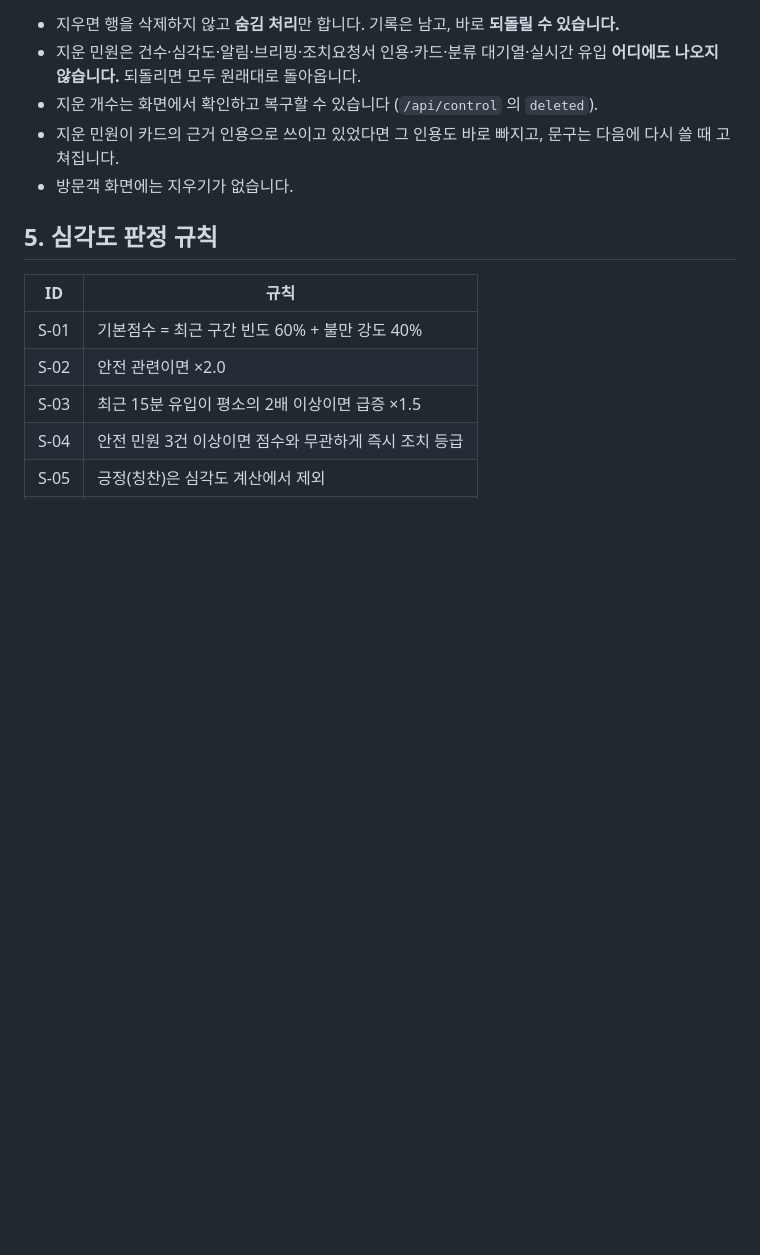
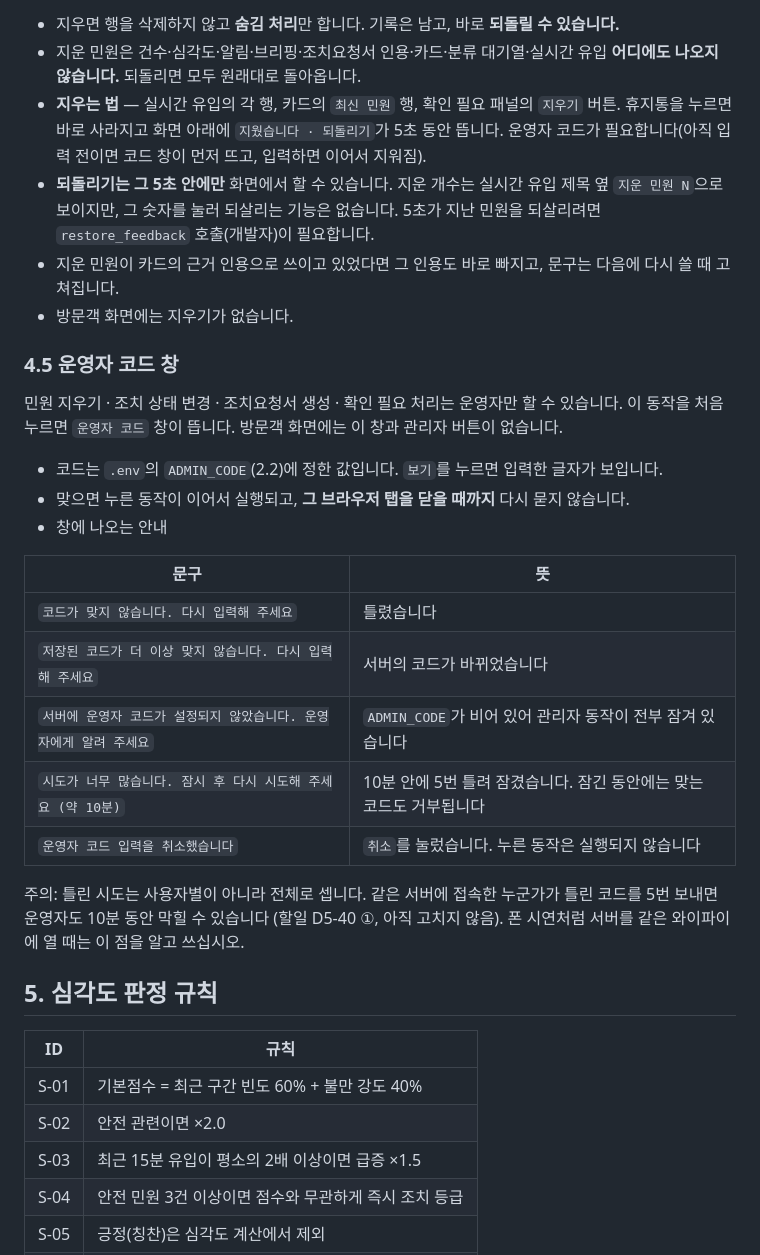
Before and after one commit to INJE-NULLPOINT/festival-complaint-agent, a Markdown page: festival_agent/docs/사용설명서_관리자.md, the part around one of its changes. Rendered like a GitHub page; blank space fills up the shorter version.

```diff
--- a/festival_agent/docs/사용설명서_관리자.md
+++ b/festival_agent/docs/사용설명서_관리자.md
@@ -344,9 +368,32 @@ Streamlit 관제 화면은 5초마다 갱신되고, 사이드바의 윈도우
 - 지우면 행을 삭제하지 않고 **숨김 처리**만 합니다. 기록은 남고, 바로 **되돌릴 수 있습니다.**
 - 지운 민원은 건수·심각도·알림·브리핑·조치요청서 인용·카드·분류 대기열·실시간 유입 **어디에도 나오지 않습니다.**
   되돌리면 모두 원래대로 돌아옵니다.
-- 지운 개수는 화면에서 확인하고 복구할 수 있습니다 (`/api/control` 의 `deleted`).
+- **지우는 법** — 실시간 유입의 각 행, 카드의 `최신 민원` 행, 확인 필요 패널의 `지우기` 버튼. 휴지통을 누르면 바로 사라지고
+  화면 아래에 `지웠습니다 · 되돌리기`가 5초 동안 뜹니다. 운영자 코드가 필요합니다(아직 입력 전이면 코드 창이 먼저 뜨고, 입력하면 이어서 지워짐).
+- **되돌리기는 그 5초 안에만** 화면에서 할 수 있습니다. 지운 개수는 실시간 유입 제목 옆 `지운 민원 N`으로 보이지만, 그 숫자를 눌러 되살리는 기능은 없습니다.
+  5초가 지난 민원을 되살리려면 `restore_feedback` 호출(개발자)이 필요합니다.
 - 지운 민원이 카드의 근거 인용으로 쓰이고 있었다면 그 인용도 바로 빠지고, 문구는 다음에 다시 쓸 때 고쳐집니다.
 - 방문객 화면에는 지우기가 없습니다.
+
+### 4.5 운영자 코드 창
+
+민원 지우기 · 조치 상태 변경 · 조치요청서 생성 · 확인 필요 처리는 운영자만 할 수 있습니다.
+이 동작을 처음 누르면 `운영자 코드` 창이 뜹니다. 방문객 화면에는 이 창과 관리자 버튼이 없습니다.
+
+- 코드는 `.env`의 `ADMIN_CODE`(2.2)에 정한 값입니다. `보기`를 누르면 입력한 글자가 보입니다.
+- 맞으면 누른 동작이 이어서 실행되고, **그 브라우저 탭을 닫을 때까지** 다시 묻지 않습니다.
+- 창에 나오는 안내
+
+| 문구 | 뜻 |
+|---|---|
+| `코드가 맞지 않습니다. 다시 입력해 주세요` | 틀렸습니다 |
+| `저장된 코드가 더 이상 맞지 않습니다. 다시 입력해 주세요` | 서버의 코드가 바뀌었습니다 |
+| `서버에 운영자 코드가 설정되지 않았습니다. 운영자에게 알려 주세요` | `ADMIN_CODE`가 비어 있어 관리자 동작이 전부 잠겨 있습니다 |
+| `시도가 너무 많습니다. 잠시 후 다시 시도해 주세요 (약 10분)` | 10분 안에 5번 틀려 잠겼습니다. 잠긴 동안에는 맞는 코드도 거부됩니다 |
+| `운영자 코드 입력을 취소했습니다` | `취소`를 눌렀습니다. 누른 동작은 실행되지 않습니다 |
+
+주의: 틀린 시도는 사용자별이 아니라 전체로 셉니다. 같은 서버에 접속한 누군가가 틀린 코드를 5번 보내면 운영자도 10분 동안 막힐 수 있습니다
+(할일 D5-40 ①, 아직 고치지 않음). 폰 시연처럼 서버를 같은 와이파이에 열 때는 이 점을 알고 쓰십시오.
 
 ## 5. 심각도 판정 규칙
 
```
Also changed, not shown: other parts of festival_agent/docs/사용설명서_관리자.md (+46 -22 lines), festival_agent/docs/사용설명서_이용자.md (+12 -4 lines).
